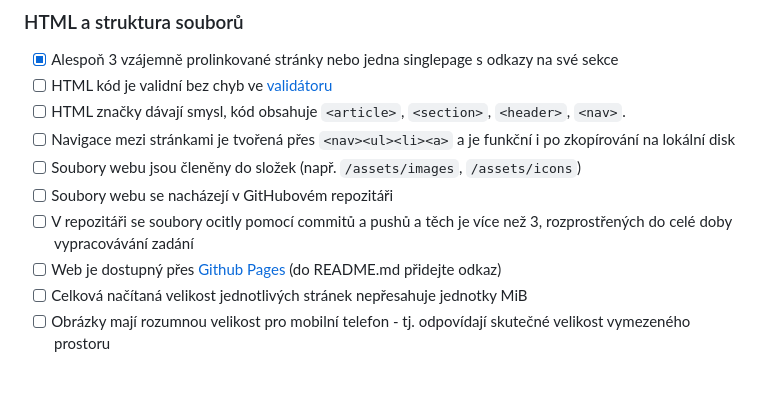
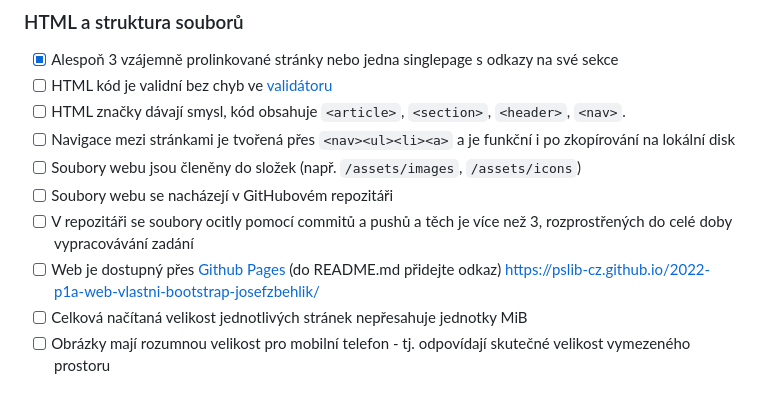
Before and after one commit to pslib-cz/2022-p1a-web-vlastni-bootstrap-josefzbehlik, a Markdown page: README.md, the part around the change. Drawn GitHub-style.

Commit message:
anbsgnsgnsgn

```diff
--- a/README.md
+++ b/README.md
@@ -16,7 +16,7 @@ Editací tohoto souboru a náhradou ``[ ]`` za ``[x]`` můžete evidovat, které
 * [ ] Soubory webu jsou členěny do složek (např. ``/assets/images``, ``/assets/icons``)
 * [ ] Soubory webu se nacházejí v GitHubovém repozitáři
 * [ ] V repozitáři se soubory ocitly pomocí commitů a pushů a těch je více než 3, rozprostřených do celé doby vypracovávání zadání
-* [ ] Web je dostupný přes [Github Pages](https://pages.github.com/) (do README.md přidejte odkaz)
+* [ ] Web je dostupný přes [Github Pages](https://pages.github.com/) (do README.md přidejte odkaz) https://pslib-cz.github.io/2022-p1a-web-vlastni-bootstrap-josefzbehlik/
 * [ ] Celková načítaná velikost jednotlivých stránek nepřesahuje jednotky MiB
 * [ ] Obrázky mají rozumnou velikost pro mobilní telefon - tj. odpovídají skutečné velikost vymezeného prostoru
 
```
